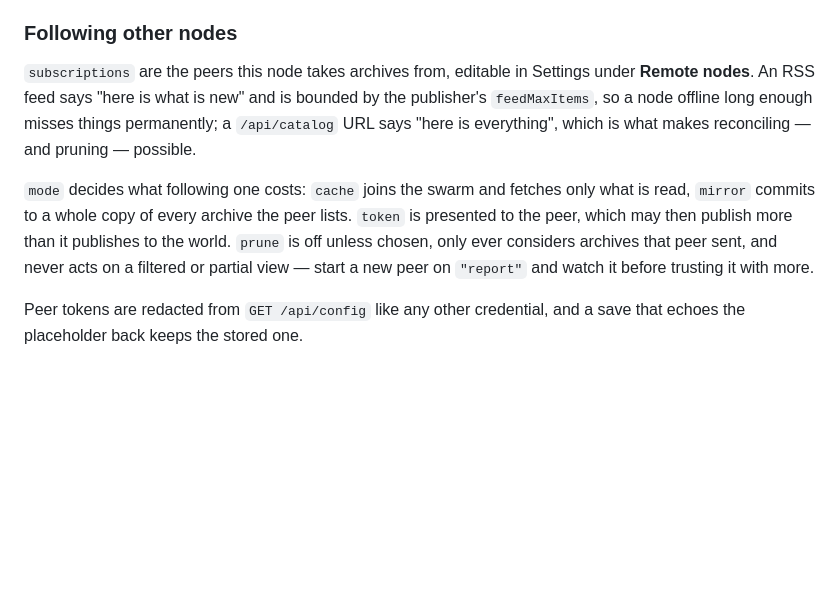
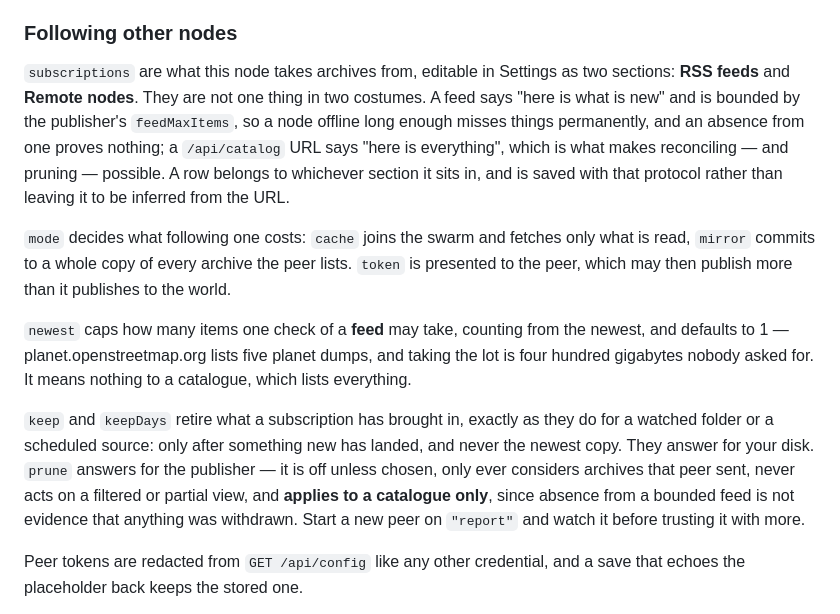
Before and after one commit to TechIdiots-LLC/pmtiles-swarm, a Markdown page: README.md, the part around the change. Drawn GitHub-style; blank space fills up the shorter version.

```diff
--- a/README.md
+++ b/README.md
@@ -488,16 +488,28 @@ restart.
 
 ### Following other nodes
 
-`subscriptions` are the peers this node takes archives from, editable in Settings under **Remote
-nodes**. An RSS feed says "here is what is new" and is bounded by the publisher's `feedMaxItems`,
-so a node offline long enough misses things permanently; a `/api/catalog` URL says "here is
-everything", which is what makes reconciling — and pruning — possible.
+`subscriptions` are what this node takes archives from, editable in Settings as two sections:
+**RSS feeds** and **Remote nodes**. They are not one thing in two costumes. A feed says "here is
+what is new" and is bounded by the publisher's `feedMaxItems`, so a node offline long enough
+misses things permanently, and an absence from one proves nothing; a `/api/catalog` URL says
+"here is everything", which is what makes reconciling — and pruning — possible. A row belongs to
+whichever section it sits in, and is saved with that protocol rather than leaving it to be
+inferred from the URL.
 
 `mode` decides what following one costs: `cache` joins the swarm and fetches only what is read,
 `mirror` commits to a whole copy of every archive the peer lists. `token` is presented to the peer,
-which may then publish more than it publishes to the world. `prune` is off unless chosen, only ever
-considers archives that peer sent, and never acts on a filtered or partial view — start a new peer
-on `"report"` and watch it before trusting it with more.
+which may then publish more than it publishes to the world.
+
+`newest` caps how many items one check of a **feed** may take, counting from the newest, and
+defaults to 1 — planet.openstreetmap.org lists five planet dumps, and taking the lot is four
+hundred gigabytes nobody asked for. It means nothing to a catalogue, which lists everything.
+
+`keep` and `keepDays` retire what a subscription has brought in, exactly as they do for a watched
+folder or a scheduled source: only after something new has landed, and never the newest copy. They
+answer for your disk. `prune` answers for the publisher — it is off unless chosen, only ever
+considers archives that peer sent, never acts on a filtered or partial view, and **applies to a
+catalogue only**, since absence from a bounded feed is not evidence that anything was withdrawn.
+Start a new peer on `"report"` and watch it before trusting it with more.
 
 Peer tokens are redacted from `GET /api/config` like any other credential, and a save that echoes
 the placeholder back keeps the stored one.
```
Also changed, not shown: CHANGELOG.md (+12 -0 lines), docs/subscribing.md (+19 -3 lines).
